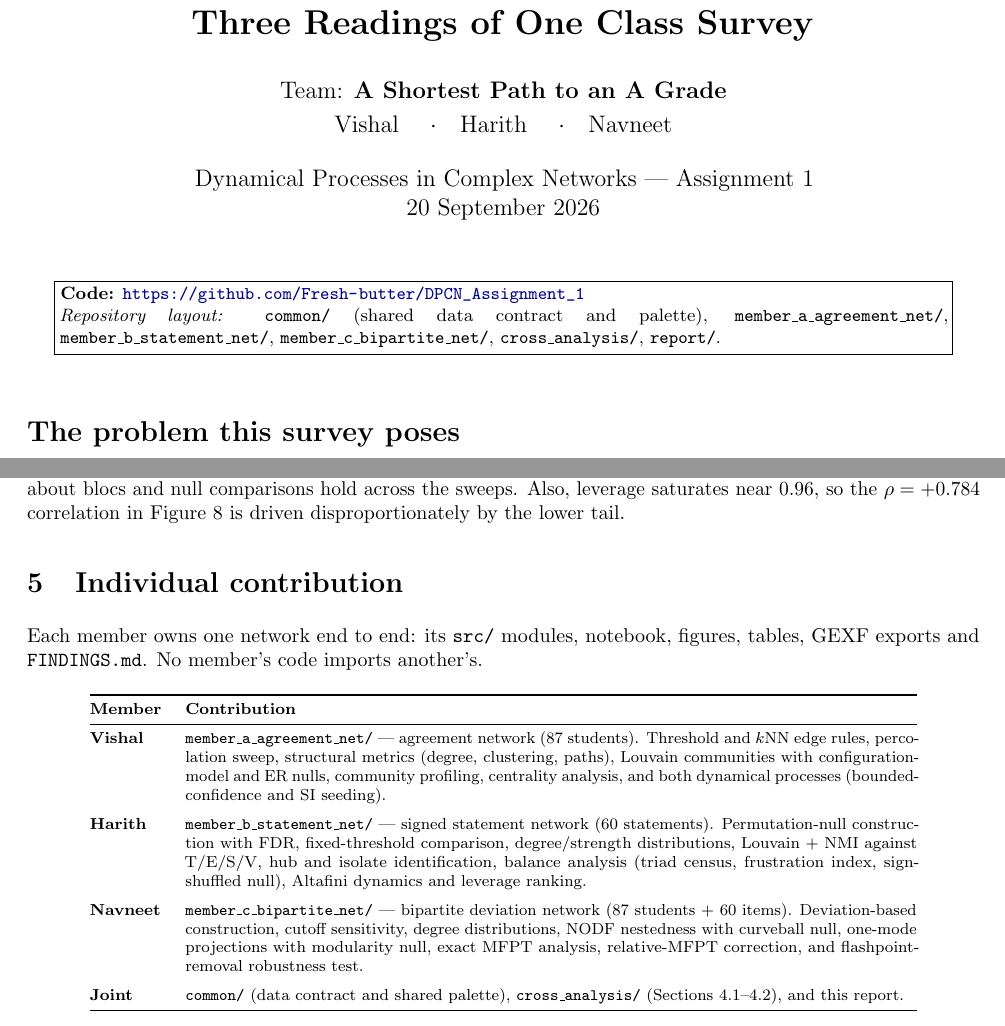
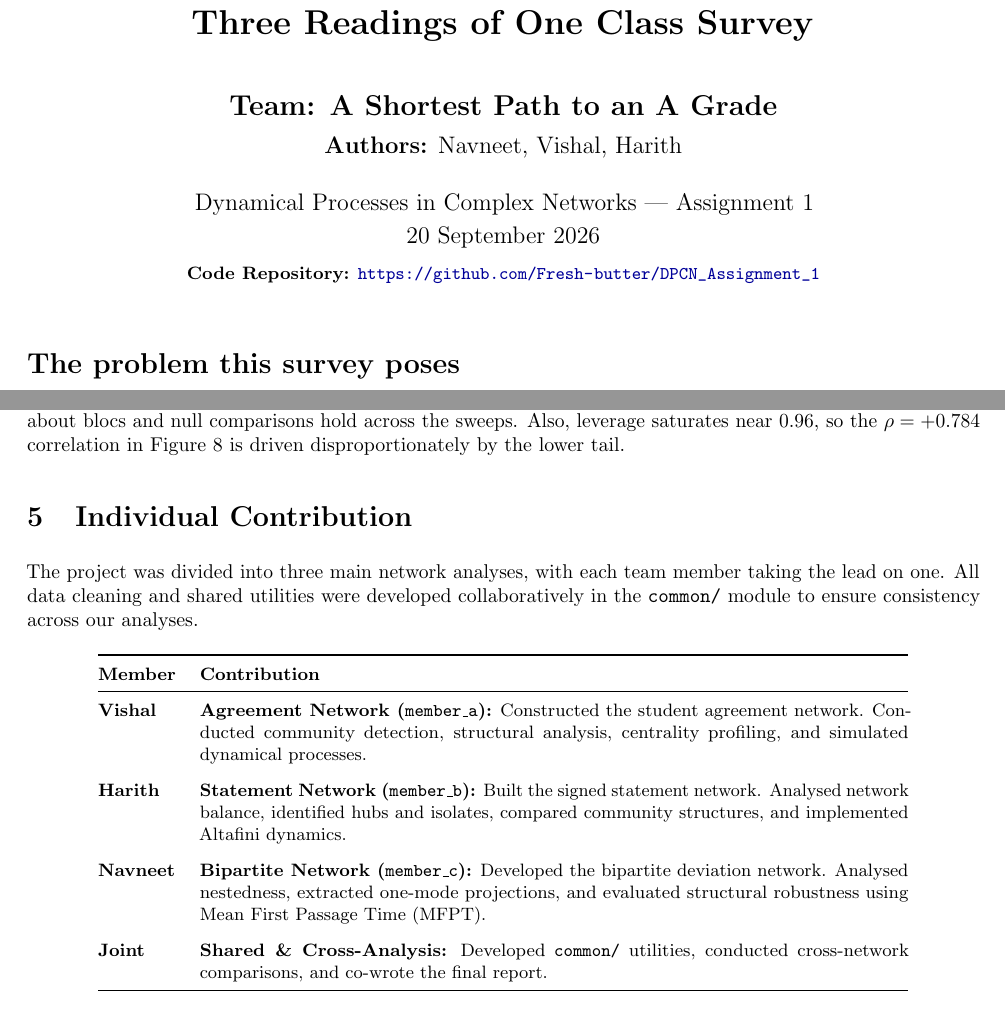
Before and after one commit to Fresh-butter/DPCN_Assignment_1, a LaTeX document (report/report.tex): two parts of pages 1 and 8 of 8, joined at a grey line, cut so that both start at the same text. Compiled offline with pdfLaTeX.

Commit message:
final report

```diff
--- a/report/report.tex
+++ b/report/report.tex
@@ -20,27 +21,16 @@
 
 \newcommand{\net}[1]{\textsc{#1}}
 
-\title{\vspace{-1.4cm}\textbf{Opinion Network Formation:\\Three Readings of One Class Survey}}
-\author{Team: \textbf{A Shortest Path to an A Grade}\\[0.25em]
-Vishal \quad$\cdot$\quad Harith \quad$\cdot$\quad Navneet}
+\title{\vspace{-1.5cm}\textbf{Opinion Network Formation:\\Three Readings of One Class Survey}}
+\author{\Large \textbf{Team: A Shortest Path to an A Grade} \\[0.2em]
+\large \textbf{Authors:} Navneet, Vishal, Harith}
 \date{Dynamical Processes in Complex Networks --- Assignment 1\\[0.2em]
-20 September 2026}
+20 September 2026\\[0.5em]
+\small \textbf{Code Repository:} \url{https://github.com/Fresh-butter/DPCN_Assignment_1}}
 
 \begin{document}
 \maketitle
-\vspace{-0.9em}
-
-\begin{center}
-\fbox{\begin{minipage}{0.93\textwidth}
-\small
-\textbf{Code:} \url{https://github.com/Fresh-butter/DPCN_Assignment_1} \\
-\textit{Repository layout:} \texttt{common/} (shared data contract and palette),
-\texttt{member\_a\_agreement\_net/}, \texttt{member\_b\_statement\_net/},
-\texttt{member\_c\_bipartite\_net/}, \texttt{cross\_analysis/}, \texttt{report/}.
-\end{minipage}}
-\end{center}
-
-\vspace{0.4em}
+\vspace{-1.5em}
 
 \section*{The problem this survey poses}
 
@@ -466,41 +456,24 @@ students should be taken with that in mind; claims about blocs and null comparis
 across the sweeps. Also, leverage saturates near $0.96$, so the $\rho = +0.784$ correlation
 in Figure 8 is driven disproportionately by the lower tail.
 
-\section{Individual contribution}
+\section{Individual Contribution}
 
-Each member owns one network end to end: its \texttt{src/}
-modules, notebook, figures, tables, GEXF exports and \texttt{FINDINGS.md}. No member's
-code imports another's.
+The project was divided into three main network analyses, with each team member taking the lead on one. All data cleaning and shared utilities were developed collaboratively in the \texttt{common/} module to ensure consistency across our analyses.
 
-\begin{table}[h]
+\begin{table}[!htbp]
 \centering
-\footnotesize
-\begin{tabular}{@{}lp{12.9cm}@{}}
+\small
+\begin{tabular}{@{}lp{12.5cm}@{}}
 \toprule
 \textbf{Member} & \textbf{Contribution} \\
 \midrule
-\textbf{Vishal} &
-\texttt{member\_a\_agreement\_net/} --- agreement network (87 students). Threshold and $k$NN
-edge rules, percolation sweep, structural metrics (degree, clustering, paths), Louvain
-communities with configuration-model and ER nulls, community profiling, centrality
-analysis, and both dynamical processes (bounded-confidence and SI seeding). \\
+\textbf{Vishal} & \textbf{Agreement Network (\texttt{member\_a}):} Constructed the student agreement network. Conducted community detection, structural analysis, centrality profiling, and simulated dynamical processes. \\
 \addlinespace
-\textbf{Harith} &
-\texttt{member\_b\_statement\_net/} --- signed statement network (60 statements).
-Permutation-null construction with FDR, fixed-threshold comparison, degree/strength
-distributions, Louvain + NMI against T/E/S/V, hub and isolate identification,
-balance analysis (triad census, frustration index, sign-shuffled null), Altafini
-dynamics and leverage ranking. \\
+\textbf{Harith} & \textbf{Statement Network (\texttt{member\_b}):} Built the signed statement network. Analysed network balance, identified hubs and isolates, compared community structures, and implemented Altafini dynamics. \\
 \addlinespace
-\textbf{Navneet} &
-\texttt{member\_c\_bipartite\_net/} --- bipartite deviation network (87 students + 60 items).
-Deviation-based construction, cutoff sensitivity, degree distributions, NODF nestedness
-with curveball null, one-mode projections with modularity null, exact MFPT analysis,
-relative-MFPT correction, and flashpoint-removal robustness test. \\
+\textbf{Navneet} & \textbf{Bipartite Network (\texttt{member\_c}):} Developed the bipartite deviation network. Analysed nestedness, extracted one-mode projections, and evaluated structural robustness using Mean First Passage Time (MFPT). \\
 \addlinespace
-\textbf{Joint} &
-\texttt{common/} (data contract and shared palette), \texttt{cross\_analysis/}
-(Sections 4.1--4.2), and this report. \\
+\textbf{Joint} & \textbf{Shared \& Cross-Analysis:} Developed \texttt{common/} utilities, conducted cross-network comparisons, and co-wrote the final report. \\
 \bottomrule
 \end{tabular}
 \end{table}
```
Also changed, not shown: report/report.pdf, report/report.tex (19 more changed lines).
